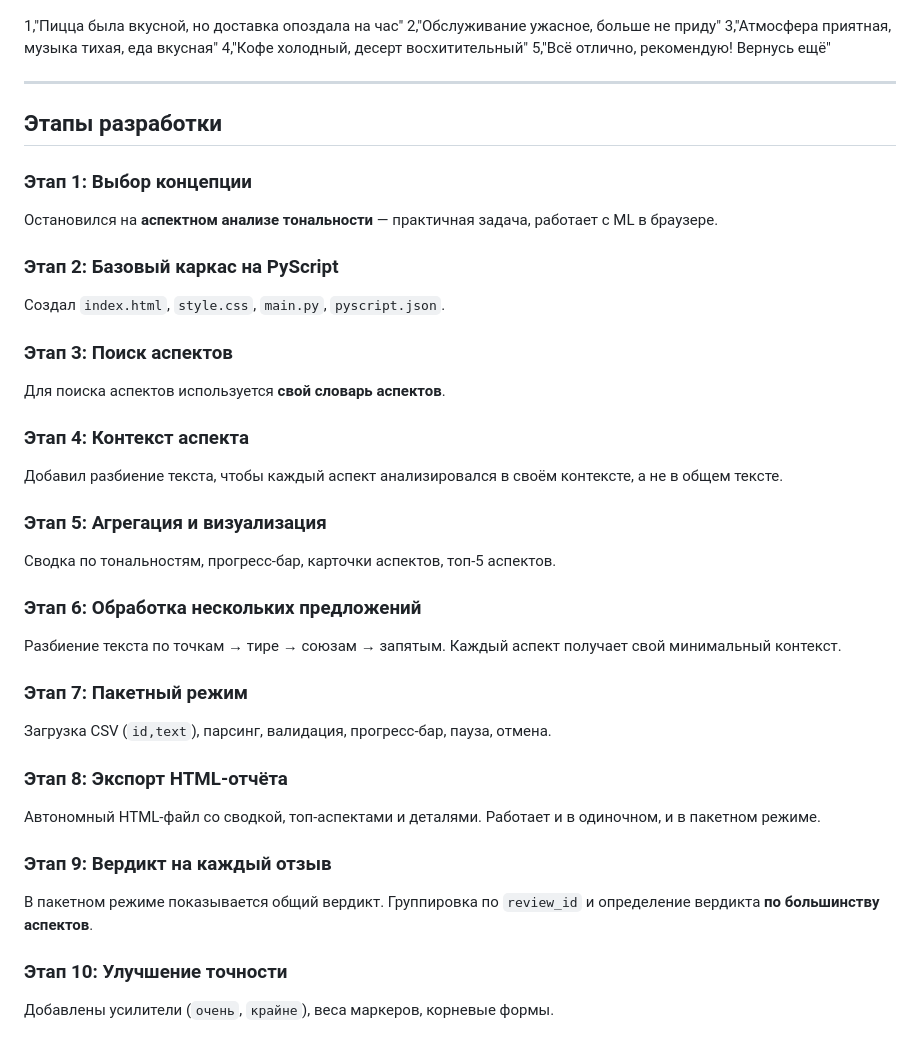
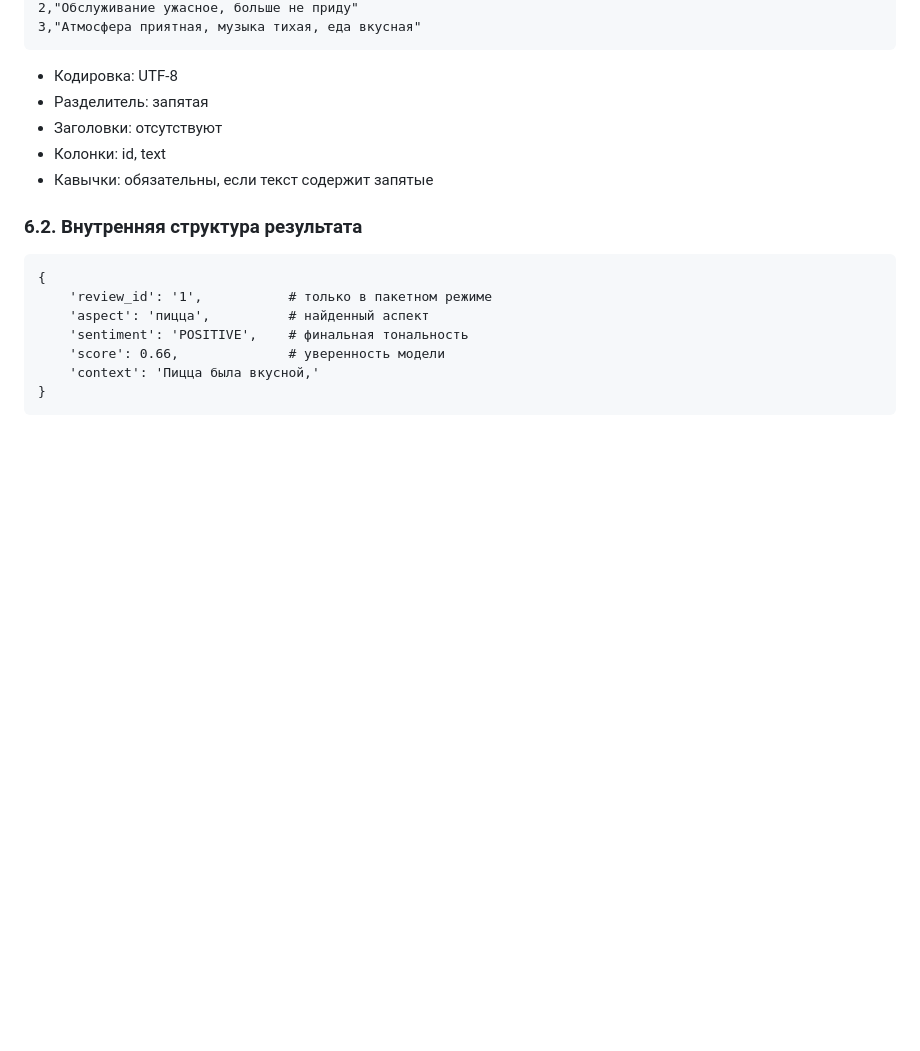
Before and after one commit to Mo0mer/moodmapper, a Markdown page: README.md, the part around one of its changes. Rendered like a GitHub page; blank space fills up the shorter version.

````diff
--- a/README.md
+++ b/README.md
@@ -52,39 +153,21 @@ MoodMapper — это веб-приложение для детального а
 1,"Пицца была вкусной, но доставка опоздала на час"
 2,"Обслуживание ужасное, больше не приду"
 3,"Атмосфера приятная, музыка тихая, еда вкусная"
-4,"Кофе холодный, десерт восхитительный"
-5,"Всё отлично, рекомендую! Вернусь ещё"
+```
 
----
+- Кодировка: UTF-8
+- Разделитель: запятая
+- Заголовки: отсутствуют
+- Колонки: id, text
+- Кавычки: обязательны, если текст содержит запятые
 
-## Этапы разработки
-
-### Этап 1: Выбор концепции
-Остановился на **аспектном анализе тональности** — практичная задача, работает с ML в браузере.
-
-### Этап 2: Базовый каркас на PyScript
-Создал `index.html`, `style.css`, `main.py`, `pyscript.json`.
-
-### Этап 3: Поиск аспектов
-Для поиска аспектов используется **свой словарь аспектов**.
-
-### Этап 4: Контекст аспекта
-Добавил разбиение текста, чтобы каждый аспект анализировался в своём контексте, а не в общем тексте.
-
-### Этап 5: Агрегация и визуализация
-Сводка по тональностям, прогресс-бар, карточки аспектов, топ-5 аспектов.
-
-### Этап 6: Обработка нескольких предложений
-Разбиение текста по точкам → тире → союзам → запятым. Каждый аспект получает свой минимальный контекст.
-
-### Этап 7: Пакетный режим
-Загрузка CSV (`id,text`), парсинг, валидация, прогресс-бар, пауза, отмена.
-
-### Этап 8: Экспорт HTML-отчёта
-Автономный HTML-файл со сводкой, топ-аспектами и деталями. Работает и в одиночном, и в пакетном режиме.
-
-### Этап 9: Вердикт на каждый отзыв
-В пакетном режиме показывается общий вердикт. Группировка по `review_id` и определение вердикта **по большинству аспектов**.
-
-### Этап 10: Улучшение точности
-Добавлены усилители (`очень`, `крайне`), веса маркеров, корневые формы.
+### 6.2. Внутренняя структура результата
+```
+{
+    'review_id': '1',           # только в пакетном режиме
+    'aspect': 'пицца',          # найденный аспект
+    'sentiment': 'POSITIVE',    # финальная тональность
+    'score': 0.66,              # уверенность модели
+    'context': 'Пицца была вкусной,'
+}
+```
````
Also changed, not shown: other parts of README.md (+141 -40 lines).
